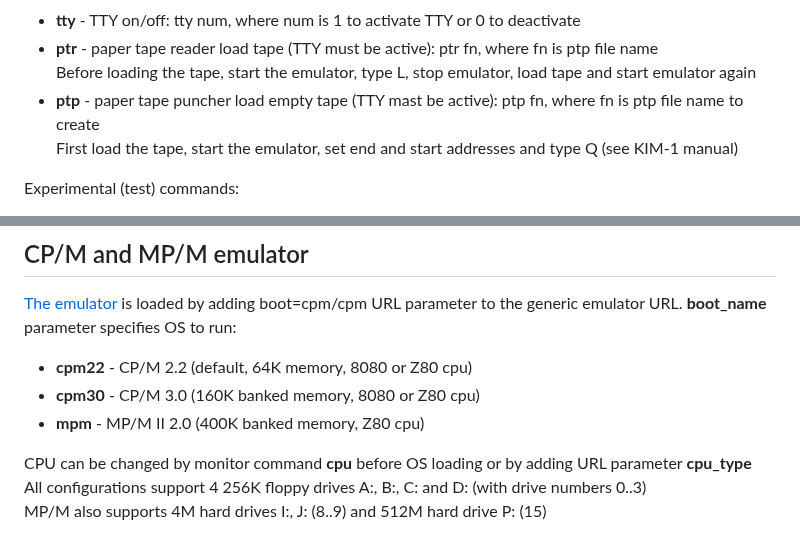
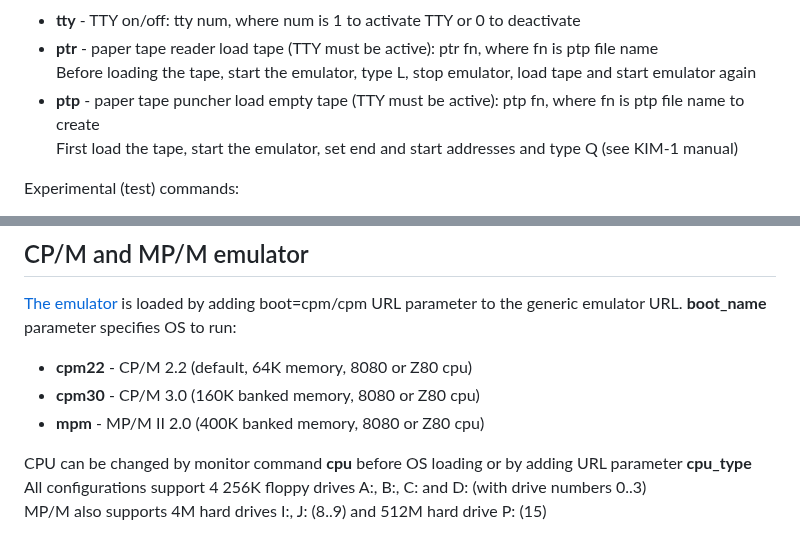
Before and after one commit to alex-code1234/emu8, a Markdown page: README.md, 2 parts joined by grey strips. GitHub-like rendering.

Commit message:
fix typo

```diff
--- a/README.md
+++ b/README.md
@@ -94,7 +94,7 @@ Added system monitor commands:
 - **tty** \- TTY on/off: tty num, where num is 1 to activate TTY or 0 to deactivate
 - **ptr** \- paper tape reader load tape (TTY must be active): ptr fn, where fn is ptp file name<br>
           Before loading the tape, start the emulator, type L, stop emulator, load tape and start emulator again
-- **ptp** \- paper tape puncher load empty tape (TTY mast be active): ptp fn, where fn is ptp file name to create<br>
+- **ptp** \- paper tape puncher load empty tape (TTY must be active): ptp fn, where fn is ptp file name to create<br>
           First load the tape, start the emulator, set end and start addresses and type Q (see KIM-1 manual)
 
 Experimental \(test) commands:
@@ -139,7 +139,7 @@ Configuration: BIOS - IBM rev.3 10/27/82 (bios.bin), CGA monitor and 2 FDC pre-l
 boot=cpm/cpm URL parameter to the generic emulator URL. **boot_name** parameter specifies OS to run:
 - **cpm22** \- CP/M 2.2 \(default, 64K memory, 8080 or Z80 cpu)
 - **cpm30** \- CP/M 3.0 \(160K banked memory, 8080 or Z80 cpu)
-- **mpm** \- MP/M II 2.0 \(400K banked memory, Z80 cpu)
+- **mpm** \- MP/M II 2.0 \(400K banked memory, 8080 or Z80 cpu)
 
 CPU can be changed by monitor command **cpu** before OS loading or by adding URL parameter **cpu_type**<br>
 All configurations support 4 256K floppy drives A:, B:, C: and D: \(with drive numbers 0..3)<br>
```
